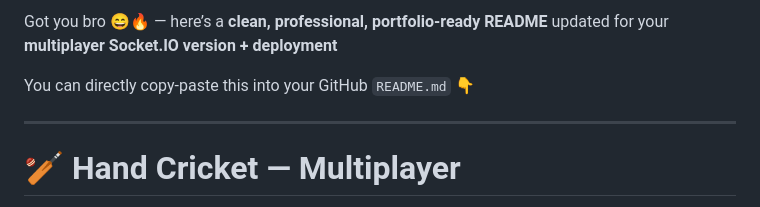
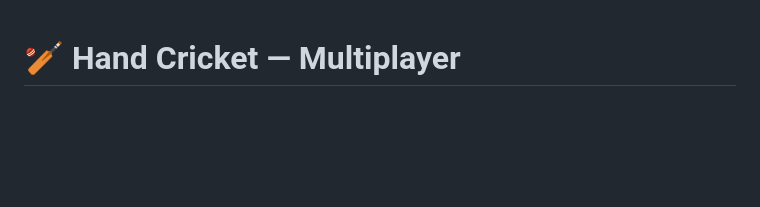
Before and after one commit to heynikcse/Hand-Cricket-Game, a Markdown page: README.md, the part around the change. GitHub-like rendering; blank space fills up the shorter version.

```diff
--- a/README.md
+++ b/README.md
@@ -1,9 +1,3 @@
-Got you bro 😄🔥 — here’s a **clean, professional, portfolio-ready README** updated for your **multiplayer Socket.IO version + deployment**
-
-You can directly copy-paste this into your GitHub `README.md` 👇
-
----
-
 # 🏏 Hand Cricket — Multiplayer
 
 A real-time multiplayer implementation of the classic **Hand Cricket** game built using **Node.js, Socket.IO, and Vanilla JavaScript**. Play with your friends online with smooth animations, live score updates, and an interactive UI.
```
